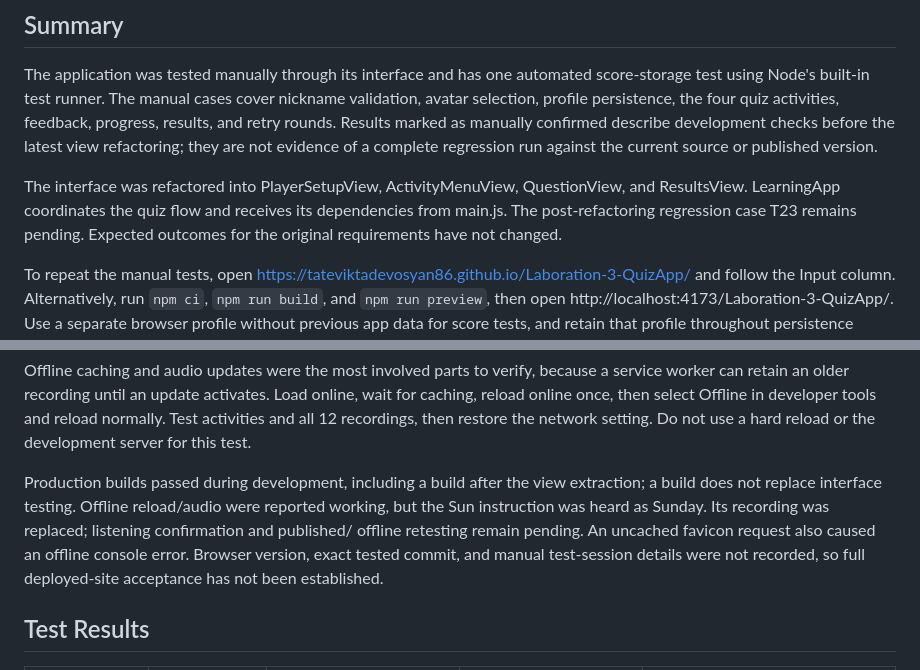
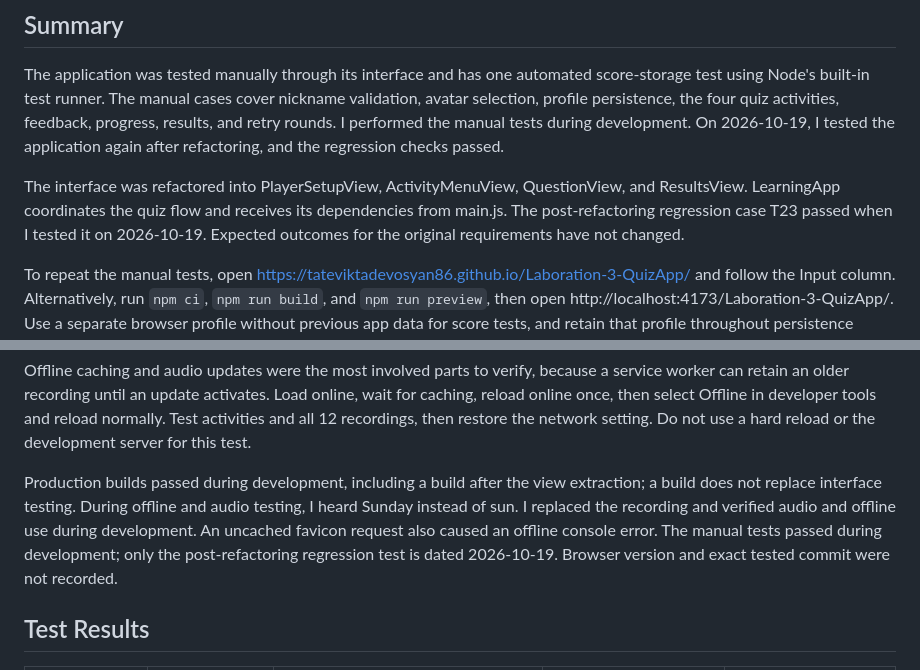
Before and after one commit to TatevikTadevosyan86/Laboration-3-QuizApp, a Markdown page: TEST_REPORT.md, 2 parts joined by grey strips. GitHub-like rendering.

```diff
--- a/TEST_REPORT.md
+++ b/TEST_REPORT.md
@@ -6,14 +6,12 @@ The application was tested manually through its interface and has one
 automated score-storage test using Node's built-in test runner. The manual
 cases cover nickname validation, avatar selection, profile persistence,
 the four quiz activities, feedback, progress, results, and retry rounds.
-Results marked as manually confirmed describe development checks before
-the latest view refactoring; they are not evidence of a complete regression
-run against the current source or published version.
+I performed the manual tests during development. On 2026-10-19, I tested the application again after refactoring, and the regression checks passed.
 
 The interface was refactored into PlayerSetupView, ActivityMenuView,
 QuestionView, and ResultsView. LearningApp coordinates the quiz flow and
 receives its dependencies from main.js. The post-refactoring regression
-case T23 remains pending. Expected outcomes for the original requirements
+case T23 passed when I tested it on 2026-10-19. Expected outcomes for the original requirements
 have not changed.
 
 To repeat the manual tests, open
@@ -40,13 +38,8 @@ Offline in developer tools and reload normally. Test activities and all
 or the development server for this test.
 
 Production builds passed during development, including a build after the
-view extraction; a build does not replace interface testing. Offline
-reload/audio were reported working, but the Sun instruction was heard as
-Sunday. Its recording was replaced; listening confirmation and published/
-offline retesting remain pending. An uncached favicon request also caused
-an offline console error. Browser version, exact tested commit, and manual
-test-session details were not recorded, so full deployed-site acceptance
-has not been established.
+view extraction; a build does not replace interface testing. During offline and audio testing, I heard Sunday instead of sun. I replaced the recording and verified audio and offline use during development. An uncached favicon request also caused
+an offline console error. The manual tests passed during development; only the post-refactoring regression test is dated 2026-10-19. Browser version and exact tested commit were not recorded.
 
 ## Test Results
 
```
Also changed, not shown: other parts of TEST_REPORT.md (+27 -28 lines), README.md (+1 -1 lines).
